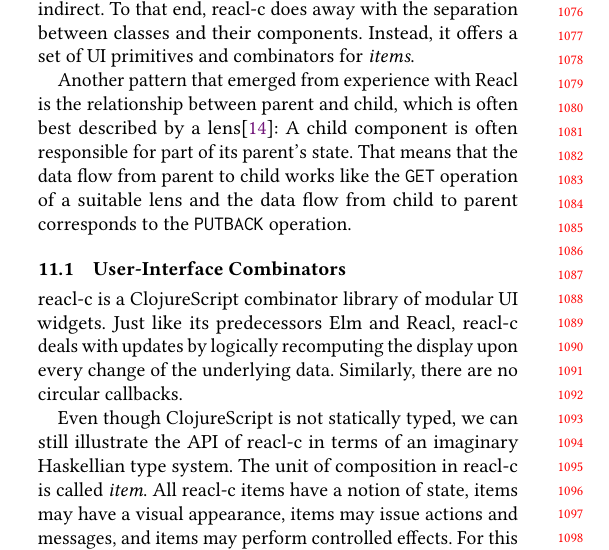
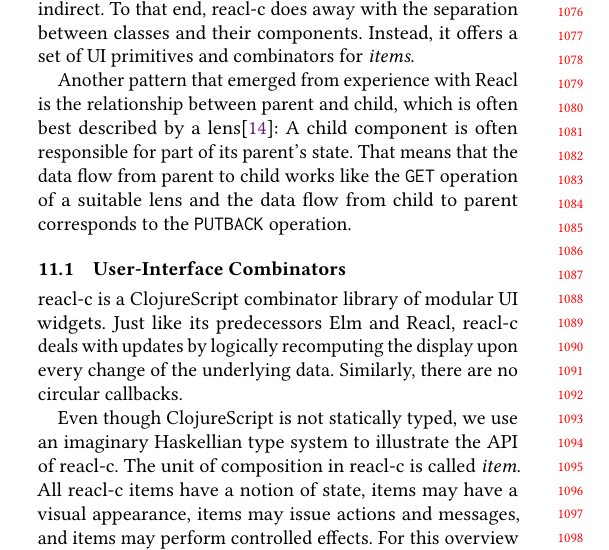
Before and after one commit to active-group/funarch-ui, a LaTeX paper (funarch-ui.tex): part of one column of page 10 of 14, cut so that both start at the same text. Compiled offline with pdfLaTeX.

Commit message:
Splitting paragraphs

```diff
--- a/funarch-ui.tex
+++ b/funarch-ui.tex
@@ -1297,9 +1297,9 @@
 by logically recomputing the display upon every change of the
 underlying data. Similarly, there are no circular callbacks.
 
-Even though ClojureScript is not statically typed, we can still
-illustrate the API of reacl-c in terms of an imaginary Haskellian type
-system. The unit of composition in reacl-c is called
-\textit{item}. All reacl-c items have a notion of state, items may
-have a visual appearance, items may issue actions and messages, and
-items may perform controlled effects.  For this overview it suffices
+Even though ClojureScript is not statically typed, we use an imaginary
+Haskellian type system to illustrate the API of reacl-c. The unit of
+composition in reacl-c is called \textit{item}. All reacl-c items have
+a notion of state, items may have a visual appearance, items may issue
+actions and messages, and items may perform controlled effects.  For
+this overview it suffices to focus on visuals and state. As of now
```
Also changed, not shown: funarch-ui.tex (34 more changed lines).
